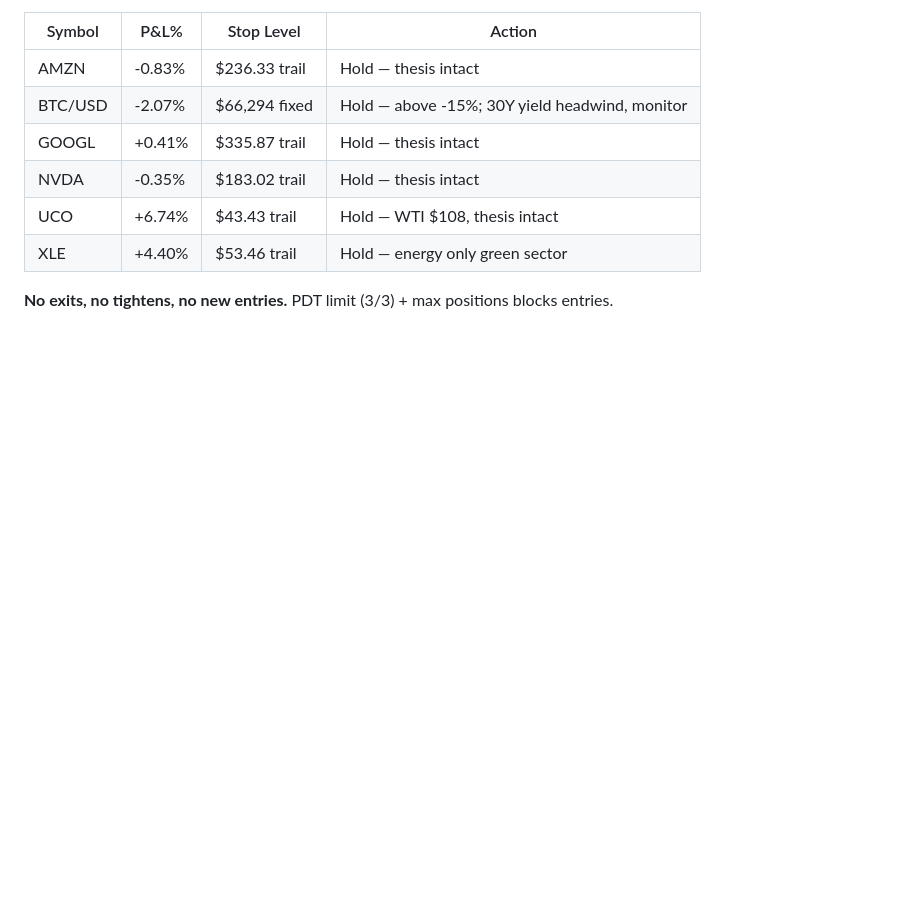
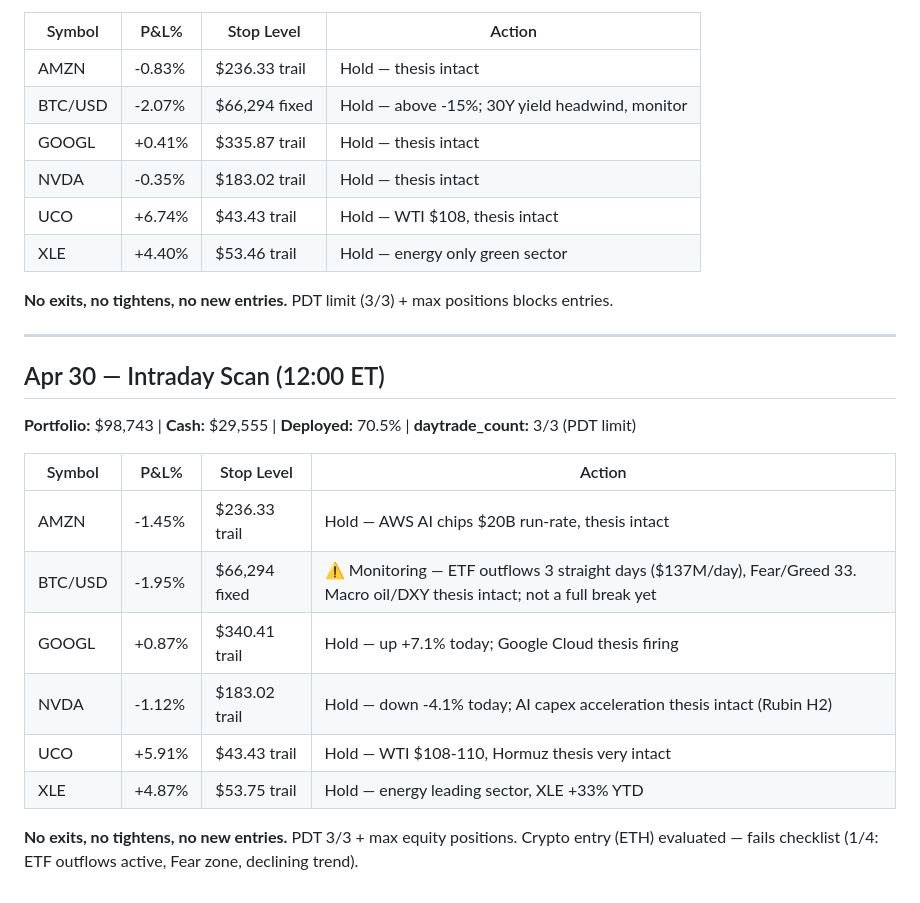
Before and after one commit to lawsonisthebest/trading-bot-routines, a Markdown page: memory/TRADE-LOG.md, the part around the change. Rendered like a GitHub page; blank space fills up the shorter version.

Commit message:
intraday scan 2026-04-30 12:00 — no changes, PDT limit + max positions

```diff
--- a/memory/TRADE-LOG.md
+++ b/memory/TRADE-LOG.md
@@ -116,3 +116,20 @@ No positions yet. Bot launches tomorrow.
 | XLE     | +4.40% | $53.46 trail  | Hold — energy only green sector |
 
 **No exits, no tightens, no new entries.** PDT limit (3/3) + max positions blocks entries.
+
+---
+
+## Apr 30 — Intraday Scan (12:00 ET)
+
+**Portfolio:** $98,743 | **Cash:** $29,555 | **Deployed:** 70.5% | **daytrade_count:** 3/3 (PDT limit)
+
+| Symbol  | P&L%   | Stop Level    | Action |
+|---------|--------|---------------|--------|
+| AMZN    | -1.45% | $236.33 trail | Hold — AWS AI chips $20B run-rate, thesis intact |
+| BTC/USD | -1.95% | $66,294 fixed | ⚠️ Monitoring — ETF outflows 3 straight days ($137M/day), Fear/Greed 33. Macro oil/DXY thesis intact; not a full break yet |
+| GOOGL   | +0.87% | $340.41 trail | Hold — up +7.1% today; Google Cloud thesis firing |
+| NVDA    | -1.12% | $183.02 trail | Hold — down -4.1% today; AI capex acceleration thesis intact (Rubin H2) |
+| UCO     | +5.91% | $43.43 trail  | Hold — WTI $108-110, Hormuz thesis very intact |
+| XLE     | +4.87% | $53.75 trail  | Hold — energy leading sector, XLE +33% YTD |
+
+**No exits, no tightens, no new entries.** PDT 3/3 + max equity positions. Crypto entry (ETH) evaluated — fails checklist (1/4: ETF outflows active, Fear zone, declining trend).
```
